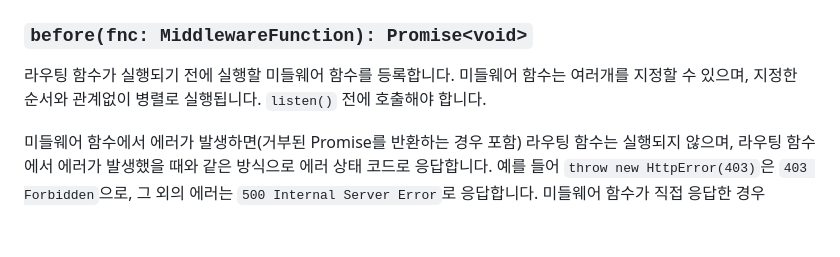
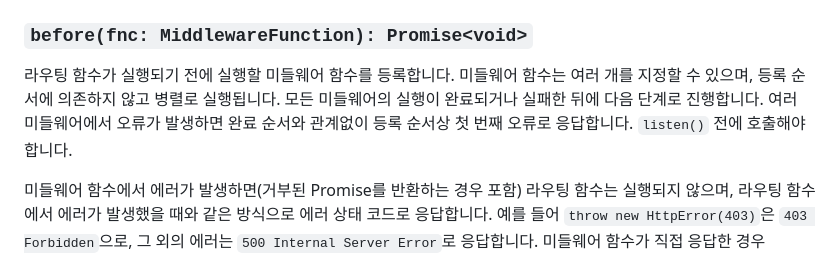
Before and after one commit to han41858/badak, a Markdown page: README-KR.md, the part around the change. Drawn GitHub-style; blank space fills up the shorter version.

Commit message:
📝 README-KR: clarify before middleware failure handling

```diff
--- a/README-KR.md
+++ b/README-KR.md
@@ -98,7 +98,9 @@ const appWithLog: Badak = new Badak({
 ### `before(fnc: MiddlewareFunction): Promise<void>`
 
 라우팅 함수가 실행되기 전에 실행할 미들웨어 함수를 등록합니다.
-미들웨어 함수는 여러개를 지정할 수 있으며, 지정한 순서와 관계없이 병렬로 실행됩니다.
+미들웨어 함수는 여러 개를 지정할 수 있으며, 등록 순서에 의존하지 않고 병렬로 실행됩니다.
+모든 미들웨어의 실행이 완료되거나 실패한 뒤에 다음 단계로 진행합니다.
+여러 미들웨어에서 오류가 발생하면 완료 순서와 관계없이 등록 순서상 첫 번째 오류로 응답합니다.
 `listen()` 전에 호출해야 합니다.
 
 미들웨어 함수에서 에러가 발생하면(거부된 Promise를 반환하는 경우 포함) 라우팅 함수는 실행되지 않으며,
```
